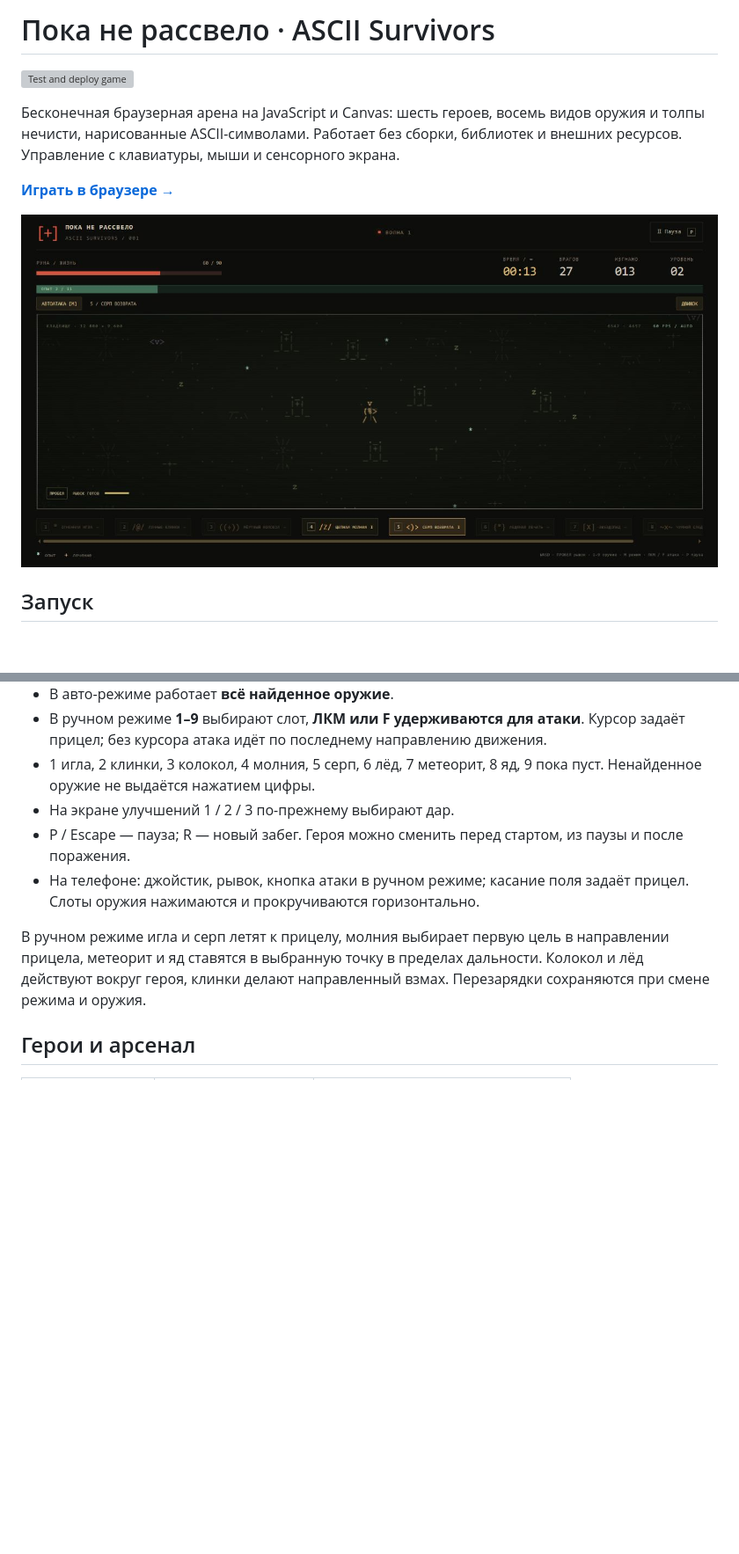
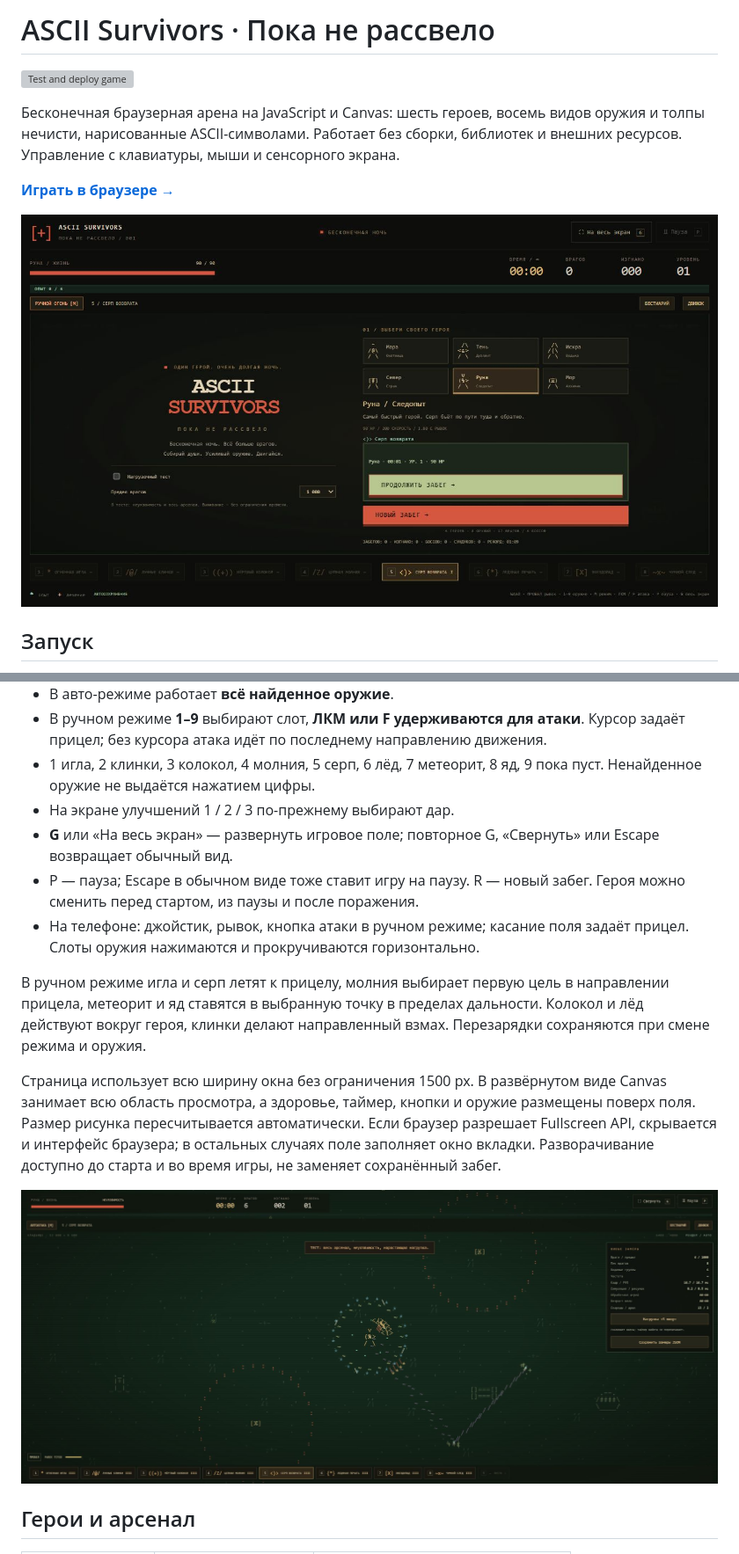
Before and after one commit to toxic8yte/ascii-survivors, a Markdown page: README.md, 2 parts joined by grey strips. Shown: that part at 88% size. GitHub-like rendering; pictures changed too: docs/screenshots/fullscreen-arena.jpg (added), docs/screenshots/title-screen.jpg (added); blank space fills up the shorter version; grey boxes are pictures that could not be loaded.

Commit message:
Make ASCII Survivors the main title and add fullscreen arena view

```diff
--- a/README.md
+++ b/README.md
@@ -1,4 +1,4 @@
-# Пока не рассвело · ASCII Survivors
+# ASCII Survivors · Пока не рассвело
 
 [![Test and deploy game](https://github.com/toxic8yte/ascii-survivors/actions/workflows/pages.yml/badge.svg)](https://github.com/toxic8yte/ascii-survivors/actions/workflows/pages.yml)
 
@@ -6,7 +6,7 @@
 
 **[Играть в браузере →](https://toxic8yte.github.io/ascii-survivors/)**
 
-![Большая арена и светлые звёздочки опыта](docs/screenshots/gameplay.jpg)
+![ASCII Survivors — стартовый экран](docs/screenshots/title-screen.jpg)
 
 ## Запуск
 
@@ -46,10 +46,15 @@ Workflow [Test and deploy game](.github/workflows/pages.yml) запускает
 - В ручном режиме **1–9** выбирают слот, **ЛКМ или F удерживаются для атаки**. Курсор задаёт прицел; без курсора атака идёт по последнему направлению движения.
 - 1 игла, 2 клинки, 3 колокол, 4 молния, 5 серп, 6 лёд, 7 метеорит, 8 яд, 9 пока пуст. Ненайденное оружие не выдаётся нажатием цифры.
 - На экране улучшений 1 / 2 / 3 по-прежнему выбирают дар.
-- P / Escape — пауза; R — новый забег. Героя можно сменить перед стартом, из паузы и после поражения.
+- **G** или «На весь экран» — развернуть игровое поле; повторное G, «Свернуть» или Escape возвращает обычный вид.
+- P — пауза; Escape в обычном виде тоже ставит игру на паузу. R — новый забег. Героя можно сменить перед стартом, из паузы и после поражения.
 - На телефоне: джойстик, рывок, кнопка атаки в ручном режиме; касание поля задаёт прицел. Слоты оружия нажимаются и прокручиваются горизонтально.
 
 В ручном режиме игла и серп летят к прицелу, молния выбирает первую цель в направлении прицела, метеорит и яд ставятся в выбранную точку в пределах дальности. Колокол и лёд действуют вокруг героя, клинки делают направленный взмах. Перезарядки сохраняются при смене режима и оружия.
+
+Страница использует всю ширину окна без ограничения 1500 px. В развёрнутом виде Canvas занимает всю область просмотра, а здоровье, таймер, кнопки и оружие размещены поверх поля. Размер рисунка пересчитывается автоматически. Если браузер разрешает Fullscreen API, скрывается и интерфейс браузера; в остальных случаях поле заполняет окно вкладки. Разворачивание доступно до старта и во время игры, не заменяет сохранённый забег.
+
+![Поле во весь экран с интерфейсом поверх арены](docs/screenshots/fullscreen-arena.jpg)
 
 ## Герои и арсенал
 
```
Also changed, not shown: 3 other files.
